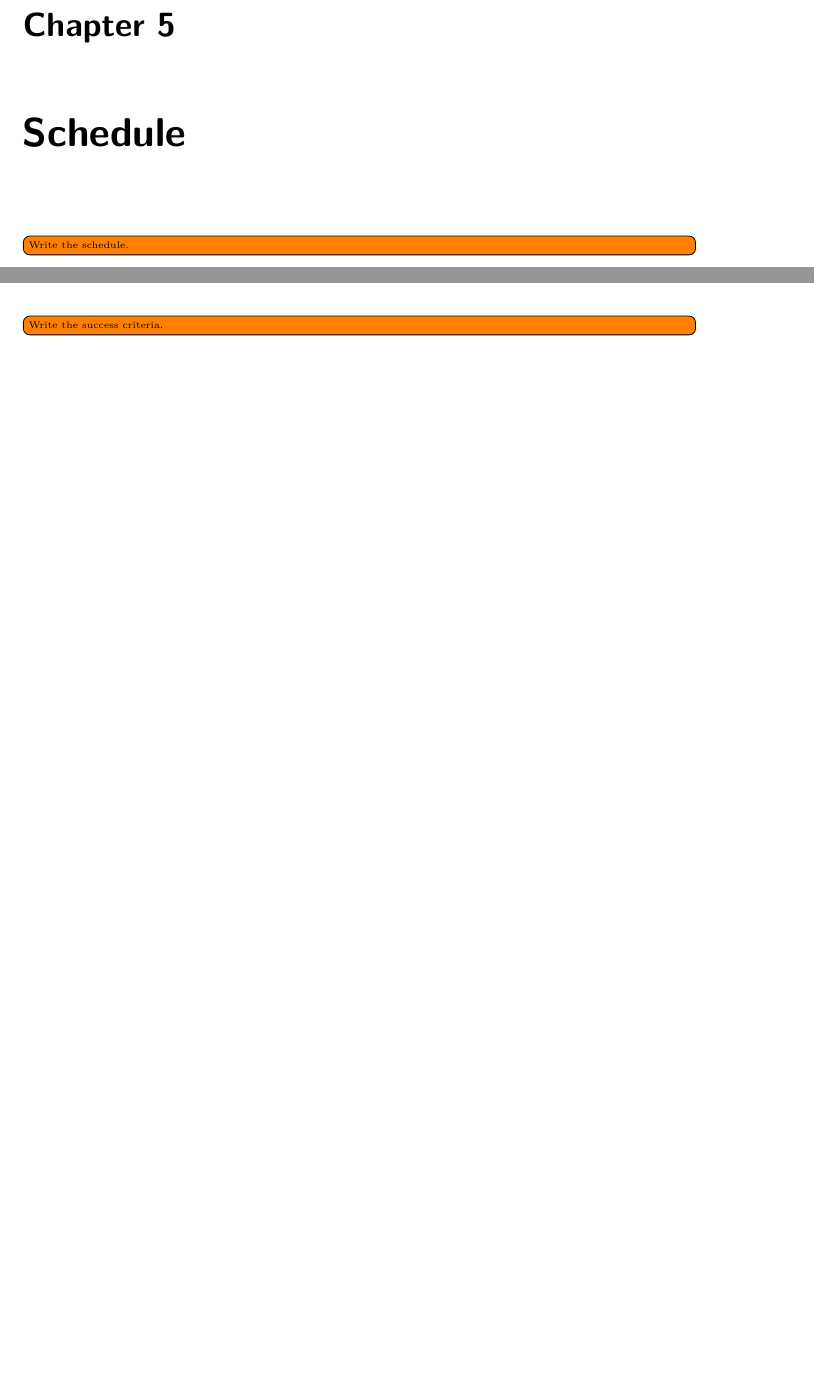
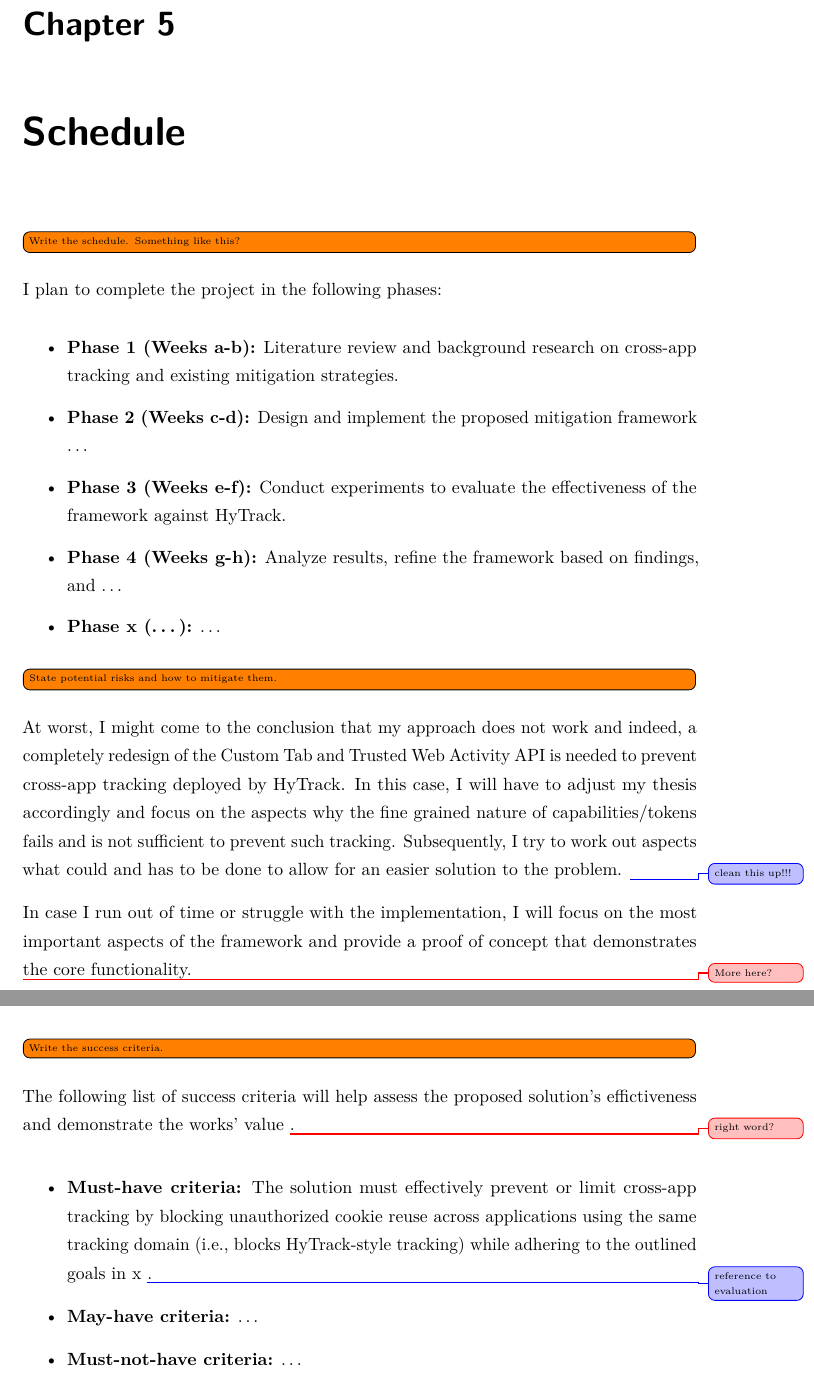
Before and after one commit to timchr42/thesis, a LaTeX thesis (thesis-template/Thesis.tex, which reads thesis-template/src/Chapters/schedule.tex, thesis-template/src/Chapters/success_criteria.tex): two parts of pages 25 and 27 of 33 before the commit and two parts of pages 25 and 27 of 34 after it, joined at a grey line, cut so that both start at the same text, the shorter picture padded with empty space. The pictures show the PDF file thesis-template/Thesis.pdf that the author committed with the source.

Commit message:
add none cleaned up ideas to rest of sections

```diff
--- a/thesis-template/src/Chapters/schedule.tex
+++ b/thesis-template/src/Chapters/schedule.tex
@@ -1,6 +1,30 @@
 \chapter{Schedule}
 
-\todo[inline]{Write the schedule.}
+\todo[inline]{Write the schedule. Something like this?}
 
 % A schedule with verifiable milestones to be reached on a specified date.
 % State potential risks for the proposal and their impact, as well as how to mitigate them, including alternatives
+
+% -----------------------------Schedule---------------------------
+
+I plan to complete the project in the following phases:
+
+\begin{itemize}
+  \item \textbf{Phase 1 (Weeks a-b):} Literature review and background research on cross-app tracking and existing mitigation strategies.
+  \item \textbf{Phase 2 (Weeks c-d):} Design and implement the proposed mitigation framework \dots
+  \item \textbf{Phase 3 (Weeks e-f):} Conduct experiments to evaluate the effectiveness of the framework against HyTrack.
+  \item \textbf{Phase 4 (Weeks g-h):} Analyze results, refine the framework based on findings, and \dots
+  \item \textbf{Phase x (\dots):} \dots
+\end{itemize}
+
+\todo[inline]{State potential risks and how to mitigate them.}
+
+At worst, I might come to the conclusion that my approach does not work and indeed, a completely redesign of the Custom Tab and Trusted Web Activity API is needed to prevent cross-app tracking deployed by HyTrack.
+In this case, I will have to adjust my thesis accordingly and focus on the aspects why the fine grained nature of capabilities/tokens fails and is not sufficient to prevent such tracking.
+Subsequently, I try to work out aspects what could and has to be done to allow for an easier solution to the problem. \change{clean this up!!!}
+
+In case I run out of time or struggle with the implementation, I will focus on the most important aspects of the framework and provide a proof of concept that demonstrates the core functionality.
+
+\unsure{More here?}
+
+% ----------------------------------------------------------------
--- a/thesis-template/src/Chapters/success_criteria.tex
+++ b/thesis-template/src/Chapters/success_criteria.tex
@@ -6,3 +6,15 @@
 % - Must-have criteria: Things your thesis must cover to be successful.
 % - May-have criteria: Things your thesis can cover to improve its value.
 % - Must-not-have criteria: Things your thesis will not cover (although they may thing so)
+
+% -------------------------------Success Criteria----------------------------
+
+The following list of success criteria will help assess the proposed solution's effictiveness and demonstrate the works' value \unsure{right word?}.
+
+\begin{itemize}
+  \item \textbf{Must-have criteria:} The solution must effectively prevent or limit cross-app tracking by blocking unauthorized cookie reuse across applications using the same tracking domain (i.e., blocks HyTrack-style tracking) while adhering to the outlined goals in x \change{reference to evaluation}.
+  \item \textbf{May-have criteria:} \dots
+  \item \textbf{Must-not-have criteria:} \dots
+\end{itemize}
+
+% ---------------------------------------------------------------------------
```
Also changed, not shown: thesis-template/src/Chapters/evaluation.tex (+37 -0 lines), thesis-template/src/Chapters/methodology.tex (+16 -1 lines), thesis-template/src/Chapters/related_work.tex (+0 -1 lines), thesis-template/Thesis.pdf.
